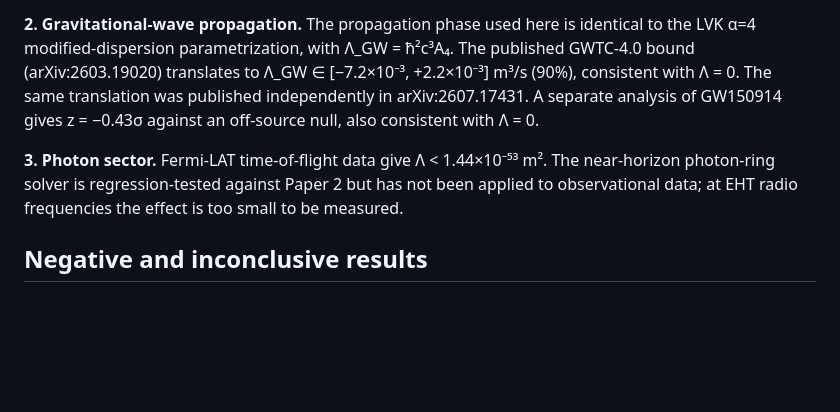
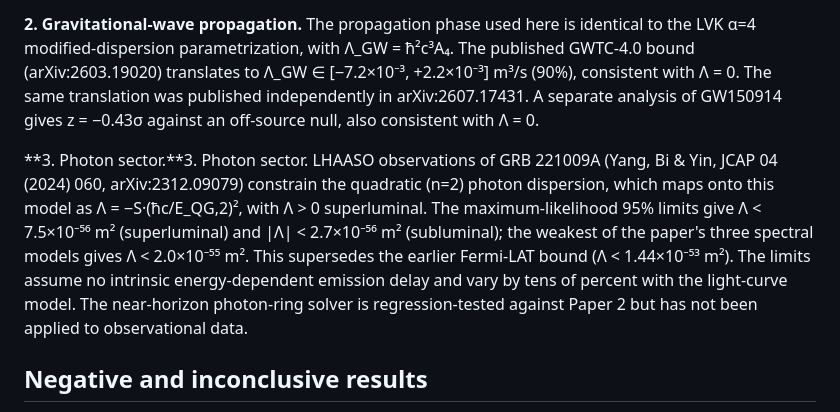
Before and after one commit to Kretski/Lambda-model, a Markdown page: README.md, the part around the change. Drawn GitHub-style; blank space fills up the shorter version.

Commit message:
Revise photon sector details and formatting
Updated the photon sector section with new findings from LHAASO observations and corrected formatting issues.

```diff
--- a/README.md
+++ b/README.md
@@ -21,8 +21,7 @@ Details: [`paper3/PAPER3_ADDENDUM_BLIND_2D.md`](paper3/PAPER3_ADDENDUM_BLIND_2D.
 
 **2. Gravitational-wave propagation.** The propagation phase used here is identical to the LVK α=4 modified-dispersion parametrization, with Λ_GW = ħ²c³A₄. The published GWTC-4.0 bound (arXiv:2603.19020) translates to Λ_GW ∈ [−7.2×10⁻³, +2.2×10⁻³] m³/s (90%), consistent with Λ = 0. The same translation was published independently in arXiv:2607.17431. A separate analysis of GW150914 gives z = −0.43σ against an off-source null, also consistent with Λ = 0.
 
-**3. Photon sector.** Fermi-LAT time-of-flight data give Λ < 1.44×10⁻⁵³ m². The near-horizon photon-ring solver is regression-tested against Paper 2 but has not been applied to observational data; at EHT radio frequencies the effect is too small to be measured.
-
+**3. Photon sector.**3. Photon sector. LHAASO observations of GRB 221009A (Yang, Bi & Yin, JCAP 04 (2024) 060, arXiv:2312.09079) constrain the quadratic (n=2) photon dispersion, which maps onto this model as Λ = −S·(ħc/E_QG,2)², with Λ > 0 superluminal. The maximum-likelihood 95% limits give Λ < 7.5×10⁻⁵⁶ m² (superluminal) and |Λ| < 2.7×10⁻⁵⁶ m² (subluminal); the weakest of the paper's three spectral models gives Λ < 2.0×10⁻⁵⁵ m². This supersedes the earlier Fermi-LAT bound (Λ < 1.44×10⁻⁵³ m²). The limits assume no intrinsic energy-dependent emission delay and vary by tens of percent with the light-curve model. The near-horizon photon-ring solver is regression-tested against Paper 2 but has not been applied to observational data.
 ## Negative and inconclusive results
 
 * **BEC data** (Ozeri et al. 2002, digitized): consistent with the Bogoliubov prediction, but with N = 3–4 points this is not a confirmation. A cavity-QED control dataset (Guo et al. 2021) gives a clean null.
```
